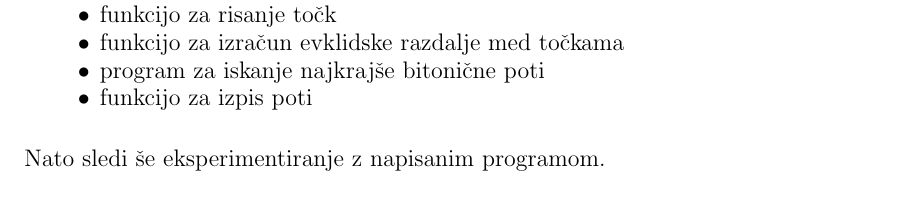
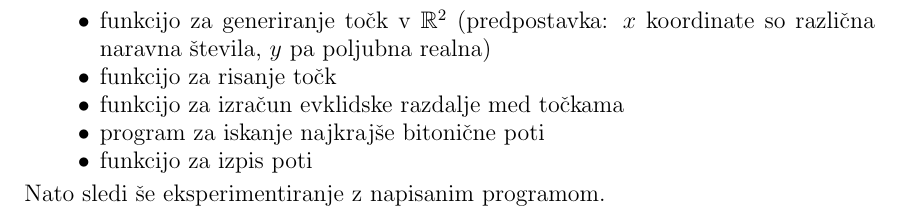
Before and after one commit to TilenHumar/Bitonic-TSP, a LaTeX paper (kratko_poročilo/kratko_porocilo.tex): part of page 3 of 3, cut at the place of the change. Compiled offline with pdfLaTeX.

Commit message:
popravil kratko porocilo

```diff
--- a/kratko_poročilo/kratko_porocilo.tex
+++ b/kratko_poročilo/kratko_porocilo.tex
@@ -111,12 +111,12 @@ Za iskanje rešitev problema bova pripravila program v programskem jeziku R.
 Ta bo okvirno vseboval:
 
 \begin{itemize}
-    \item funkcijo za generiranje točk v $\R^2$
+    \item funkcijo za generiranje točk v $\R^2$ (predpostavka: $x$ koordinate so različna
+    naravna števila, $y$ pa poljubna realna)
     \item funkcijo za risanje točk
     \item funkcijo za izračun evklidske razdalje med točkama
     \item program za iskanje najkrajše bitonične poti
     \item funkcijo za izpis poti
-    \newline
 \end{itemize}
 
 \noindent
```
Also changed, not shown: kratko_poročilo/kratko_porocilo.pdf, kratko_poročilo/kratko_porocilo.tex (2 more changed lines), 4 other files.
